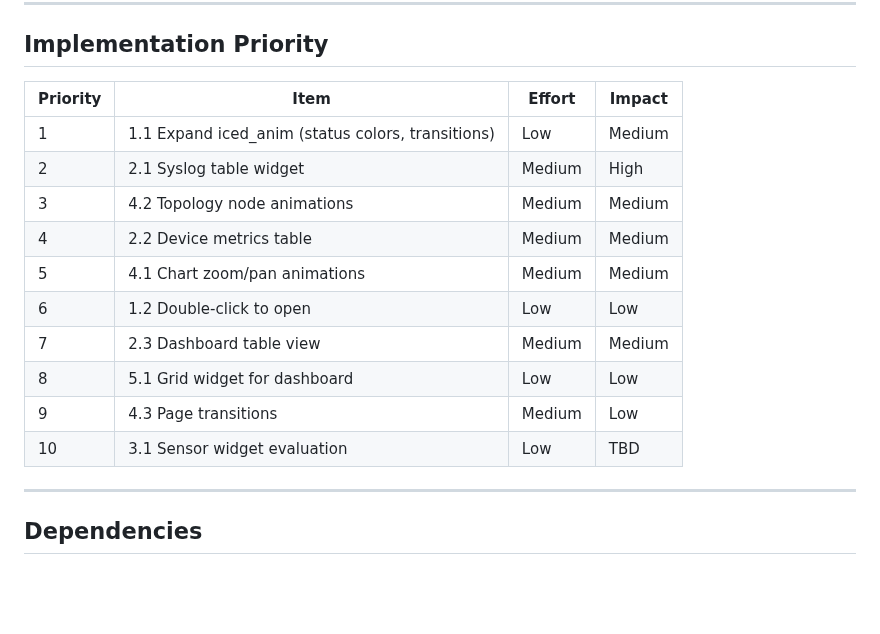
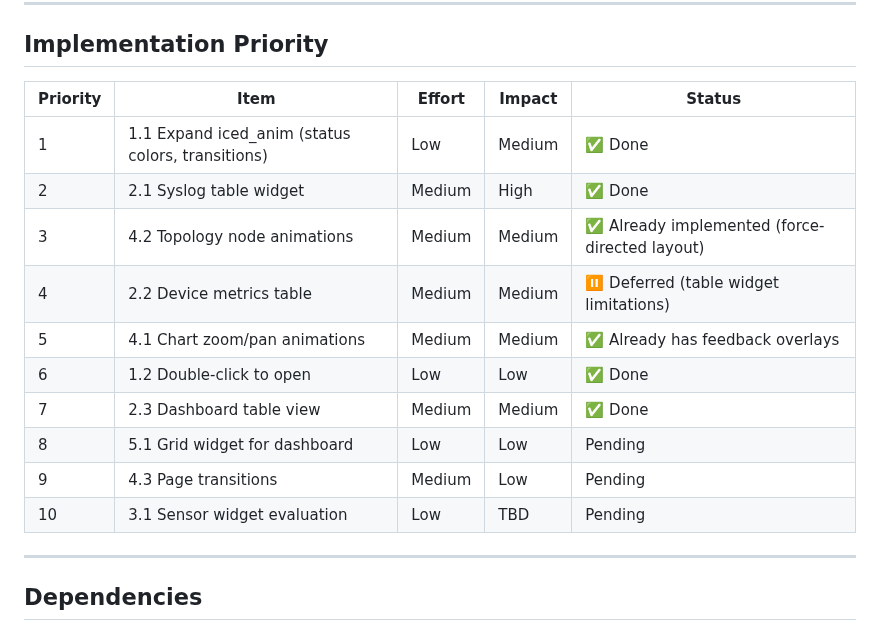
Before and after one commit to p13marc/zensight, a Markdown page: docs/ICED_014_IMPROVEMENTS.md, the part around the change. Rendered like a GitHub page; blank space fills up the shorter version.

Commit message:
docs: update improvement plan with completed items
Mark the following as complete:
- 1.1 Animated status indicators
- 1.2 Double-click to open device
- 2.1 Syslog table widget
- 2.3 Dashboard table view toggle

Note existing implementations:
- 4.1 Chart zoom/pan already has feedback overlays
- 4.2 Topology already uses force-directed layout

Defer 2.2 Device metrics table due to widget limitations

```diff
--- a/docs/ICED_014_IMPROVEMENTS.md
+++ b/docs/ICED_014_IMPROVEMENTS.md
@@ -320,18 +320,18 @@ node.position.set_target(calculated_position);
 
 ## Implementation Priority
 
-| Priority | Item | Effort | Impact |
-|----------|------|--------|--------|
-| 1 | 1.1 Expand iced_anim (status colors, transitions) | Low | Medium |
-| 2 | 2.1 Syslog table widget | Medium | High |
-| 3 | 4.2 Topology node animations | Medium | Medium |
-| 4 | 2.2 Device metrics table | Medium | Medium |
-| 5 | 4.1 Chart zoom/pan animations | Medium | Medium |
-| 6 | 1.2 Double-click to open | Low | Low |
-| 7 | 2.3 Dashboard table view | Medium | Medium |
-| 8 | 5.1 Grid widget for dashboard | Low | Low |
-| 9 | 4.3 Page transitions | Medium | Low |
-| 10 | 3.1 Sensor widget evaluation | Low | TBD |
+| Priority | Item | Effort | Impact | Status |
+|----------|------|--------|--------|--------|
+| 1 | 1.1 Expand iced_anim (status colors, transitions) | Low | Medium | ✅ Done |
+| 2 | 2.1 Syslog table widget | Medium | High | ✅ Done |
+| 3 | 4.2 Topology node animations | Medium | Medium | ✅ Already implemented (force-directed layout) |
+| 4 | 2.2 Device metrics table | Medium | Medium | ⏸️ Deferred (table widget limitations) |
+| 5 | 4.1 Chart zoom/pan animations | Medium | Medium | ✅ Already has feedback overlays |
+| 6 | 1.2 Double-click to open | Low | Low | ✅ Done |
+| 7 | 2.3 Dashboard table view | Medium | Medium | ✅ Done |
+| 8 | 5.1 Grid widget for dashboard | Low | Low | Pending |
+| 9 | 4.3 Page transitions | Medium | Low | Pending |
+| 10 | 3.1 Sensor widget evaluation | Low | TBD | Pending |
 
 ---
 
```
